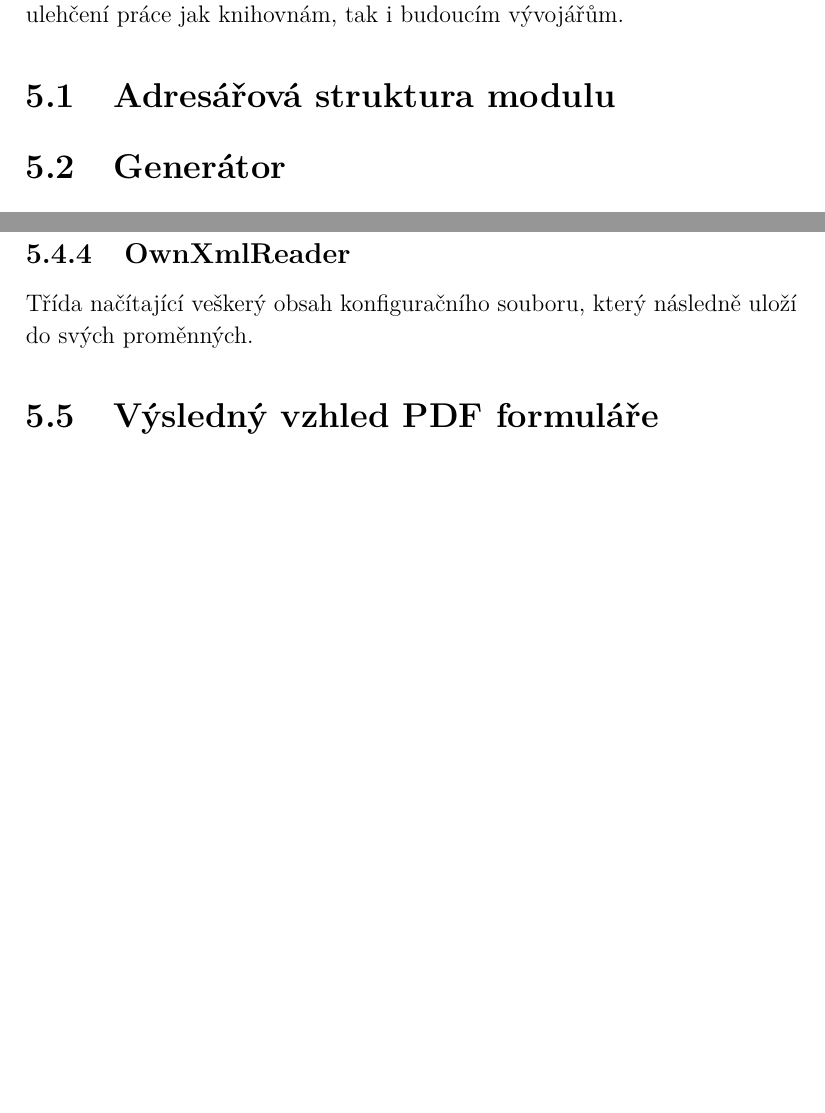
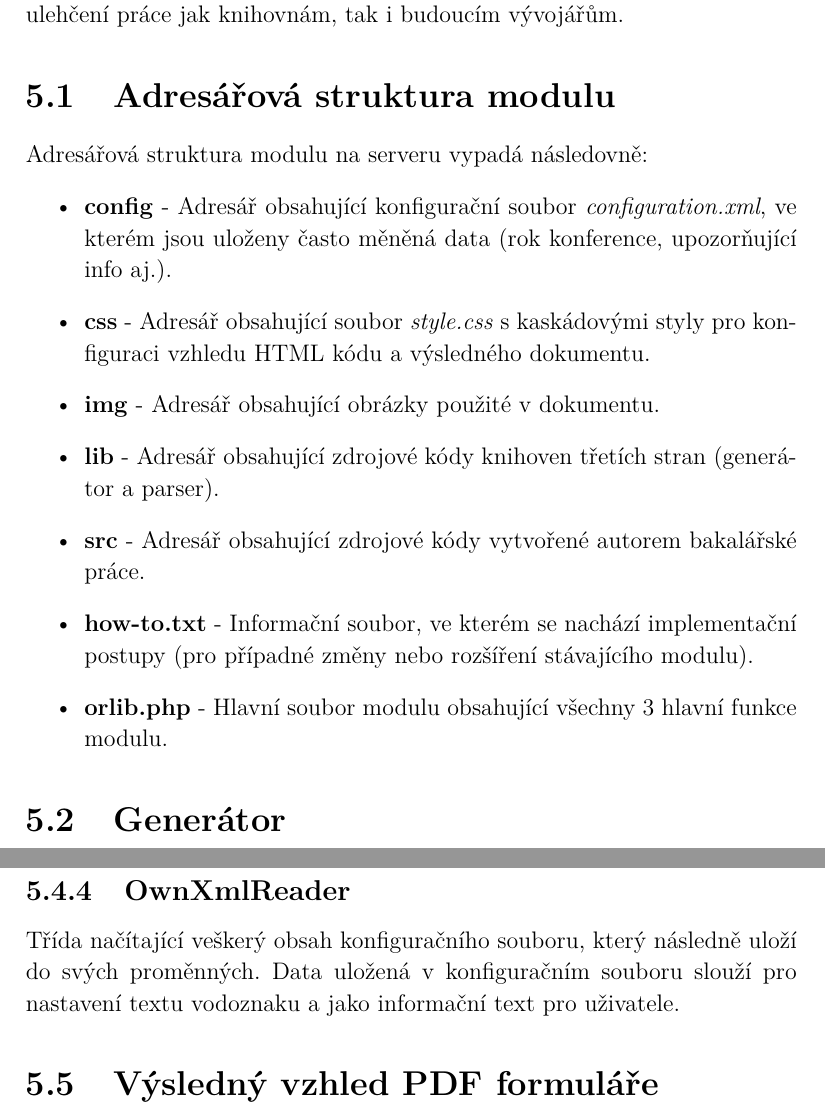
Before and after one commit to danisik/bakalarka, a LaTeX thesis (dokumentace/bakalarka.tex, which reads dokumentace/chapters/implementace_modulu.tex): two parts of pages 27 and 30 of 33, joined at a grey line, cut so that both start at the same text, the shorter picture padded with empty space. Compiled offline with pdfLaTeX.

Commit message:
chapter 5 updated
Added chapter Adresářová struktura modulu

```diff
--- a/dokumentace/chapters/implementace_modulu.tex
+++ b/dokumentace/chapters/implementace_modulu.tex
@@ -6,6 +6,16 @@
 Při implementaci modulu bylo potřeba vybrat nejvhodnější knihovnu pro generování PDF souboru, kterou následně implementovat i s už předem vybraným parserem. Pro snadnější implementaci byly vytvořeny nové třídy pro ulehčení práce jak knihovnám, tak i budoucím vývojářům.
 \section{Adresářová struktura modulu}
 %popsat všechny složky, hlavní soubor atp.
+Adresářová struktura modulu na serveru vypadá následovně:
+\begin{itemize}
+	\item \textbf{config} - Adresář obsahující konfigurační soubor \textit{configuration.xml}, ve kterém jsou uloženy často měněná data (rok konference, upozorňující info aj.).
+	\item \textbf{css} -  Adresář obsahující soubor \textit{style.css} s kaskádovými styly pro konfiguraci vzhledu HTML kódu a výsledného dokumentu.
+	\item \textbf{img} - Adresář obsahující obrázky použité v dokumentu.
+	\item \textbf{lib} - Adresář obsahující zdrojové kódy knihoven třetích stran (generátor a parser).
+	\item \textbf{src} - Adresář obsahující zdrojové kódy vytvořené autorem bakalářské práce.
+	\item \textbf{how-to.txt} - Informační soubor, ve kterém se nachází implementační postupy (pro případné změny nebo rozšíření stávajícího modulu).
+	\item \textbf{orlib.php} - Hlavní soubor modulu obsahující všechny 3 hlavní funkce modulu.
+\end{itemize}
 
 %SECTION
 \section{Generátor}
@@ -79,7 +90,5 @@ newLength = \floor*{(oldFontSize / minFontSize) / textLength} \label{eq:text_len
 \end{equation}
 %SUBSECTION
 \subsection{OwnXmlReader}
-Třída načítající veškerý obsah konfiguračního souboru, který následně uloží do svých proměnných.
-
-%popis důležitých funkcí (NAŠICH)
+Třída načítající veškerý obsah konfiguračního souboru, který následně uloží do svých proměnných. Data uložená v konfiguračním souboru slouží pro nastavení textu vodoznaku a jako informační text pro uživatele.
 \section{Výsledný vzhled PDF formuláře}
```
Also changed, not shown: dokumentace/bakalarka.pdf, dokumentace/chapters/implementace_modulu.tex (5 more changed lines), 1 other file.
